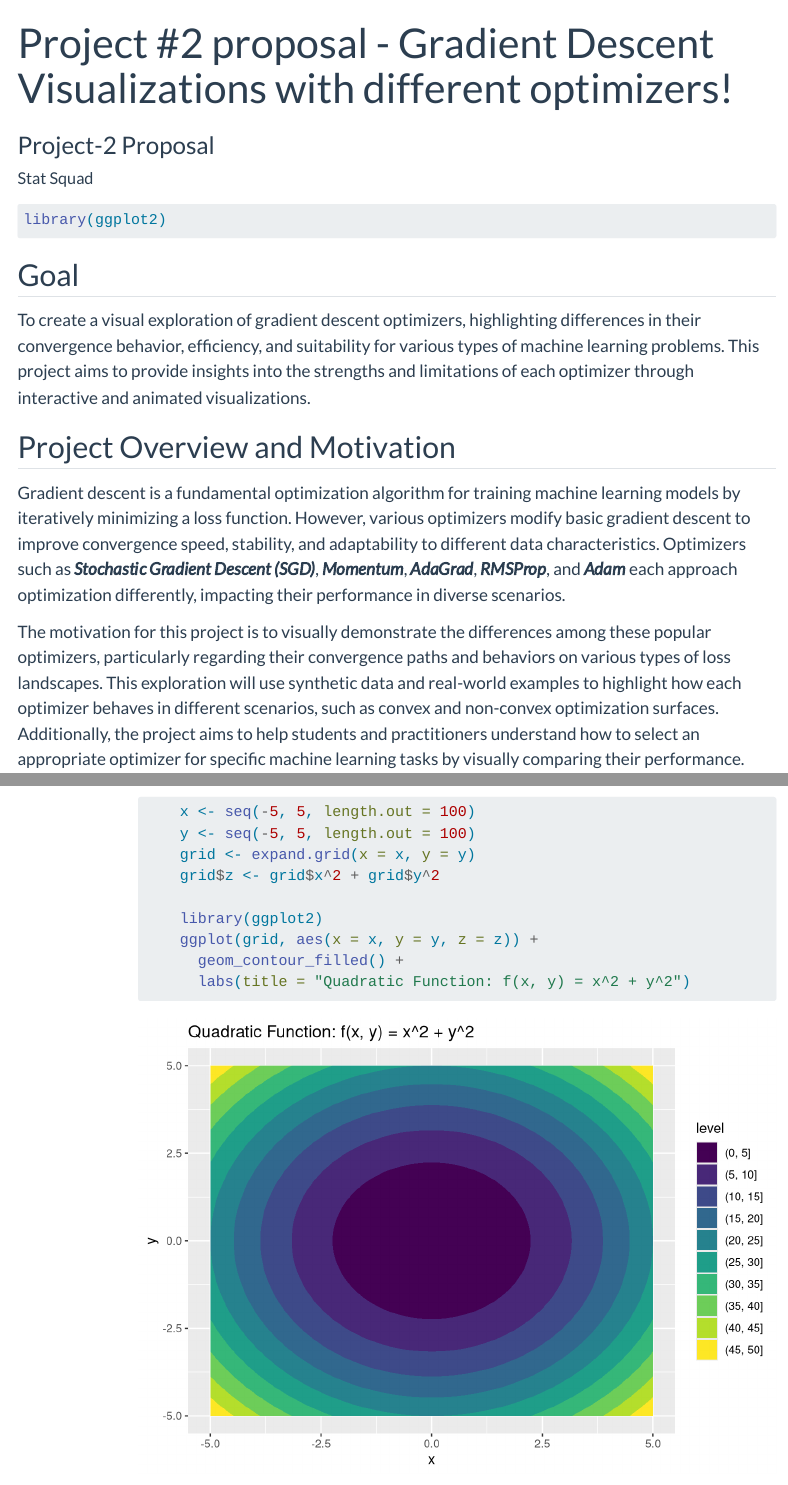
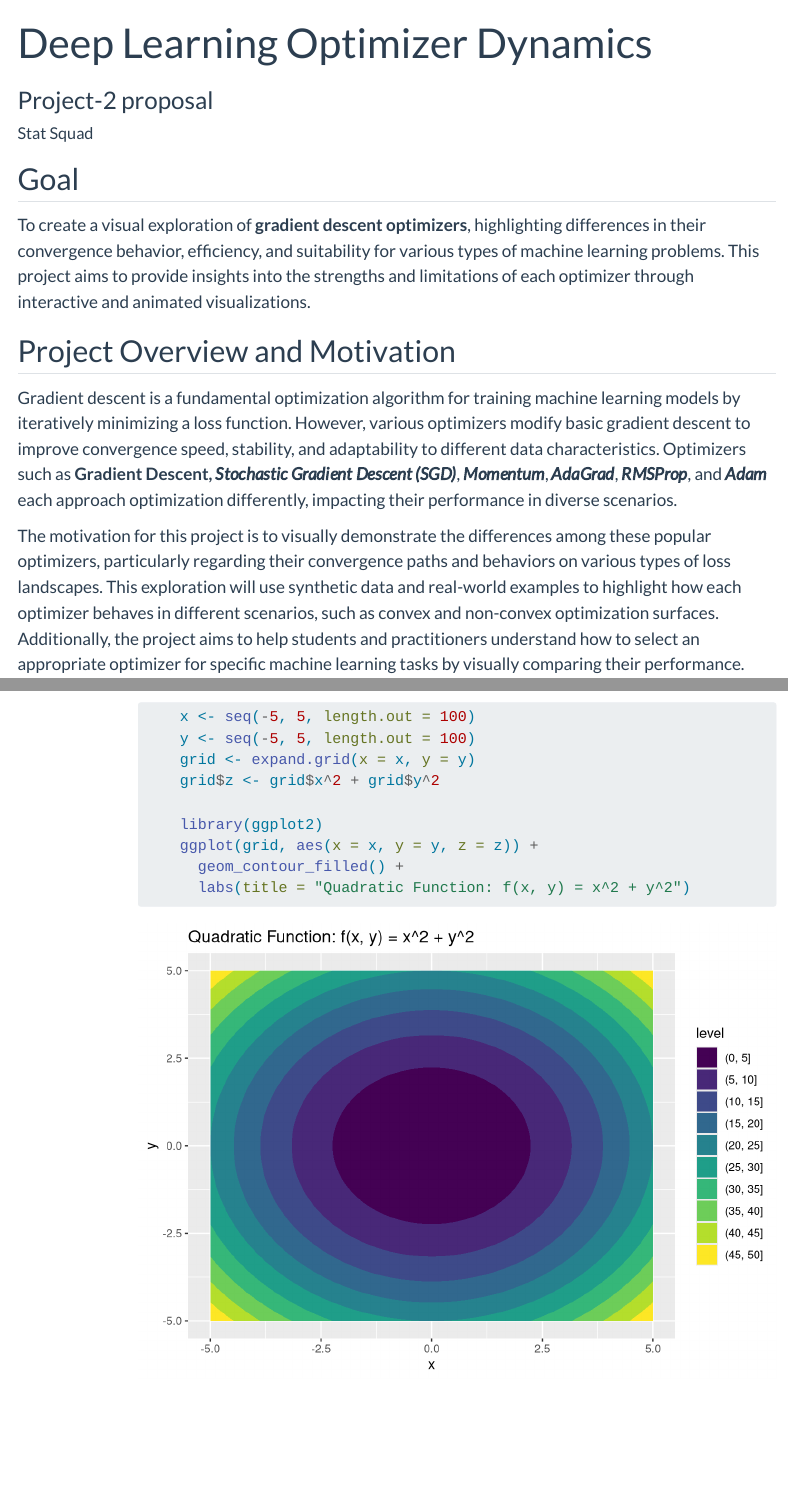
Before and after one commit to INFO-526-FA24/project-2-stat-squad, a Quarto document (proposal.qmd): the page in a window 1100 px wide, from its top, and a second part further down, joined at a grey line. Rendered offline with R 4.5, knitr and Pandoc in place of Quarto, with nearby package versions; menus at the side of the page are left out; long lines of code are wrapped.

Commit message:
proposal updated and added readme for all different folders

````diff
--- a/_quarto.yml
+++ b/_quarto.yml
@@ -2,7 +2,7 @@ project:
   type: website
 
 website:
-  title: Project Title
+  title: Optimizers
   navbar:
     right:
       - icon: github
--- a/proposal.qmd
+++ b/proposal.qmd
@@ -1,6 +1,6 @@
 ---
-title: "Project #2 proposal - Gradient Descent Visualizations with different optimizers!"
-subtitle: "Project-2 Proposal"
+title: "Deep Learning Optimizer Dynamics"
+subtitle: "Project-2 proposal"
 author:
   - name: "Stat Squad"
     affiliations:
@@ -18,7 +18,7 @@ execute:
   warning: false
 ---
 
-```{r eval=FALSE, warning=FALSE}
+```{r eval=FALSE, warning=FALSE, include=FALSE}
 #| label: load-pkgs
 #| message: false
 
@@ -28,11 +28,11 @@ library(ggplot2)
 
 ## Goal
 
-To create a visual exploration of gradient descent optimizers, highlighting differences in their convergence behavior, efficiency, and suitability for various types of machine learning problems. This project aims to provide insights into the strengths and limitations of each optimizer through interactive and animated visualizations.
+To create a visual exploration of **gradient descent optimizers**, highlighting differences in their convergence behavior, efficiency, and suitability for various types of machine learning problems. This project aims to provide insights into the strengths and limitations of each optimizer through interactive and animated visualizations.
 
 ## Project Overview and Motivation
 
-Gradient descent is a fundamental optimization algorithm for training machine learning models by iteratively minimizing a loss function. However, various optimizers modify basic gradient descent to improve convergence speed, stability, and adaptability to different data characteristics. Optimizers such as ***Stochastic Gradient Descent (SGD)***, ***Momentum***, ***AdaGrad***, ***RMSProp***, and ***Adam*** each approach optimization differently, impacting their performance in diverse scenarios.
+Gradient descent is a fundamental optimization algorithm for training machine learning models by iteratively minimizing a loss function. However, various optimizers modify basic gradient descent to improve convergence speed, stability, and adaptability to different data characteristics. Optimizers such as **Gradient Descent,** ***Stochastic Gradient Descent (SGD)***, ***Momentum***, ***AdaGrad***, ***RMSProp***, and ***Adam*** each approach optimization differently, impacting their performance in diverse scenarios.
 
 The motivation for this project is to visually demonstrate the differences among these popular optimizers, particularly regarding their convergence paths and behaviors on various types of loss landscapes. This exploration will use synthetic data and real-world examples to highlight how each optimizer behaves in different scenarios, such as convex and non-convex optimization surfaces. Additionally, the project aims to help students and practitioners understand how to select an appropriate optimizer for specific machine learning tasks by visually comparing their performance.
 
````
Also changed, not shown: README.md, data/README.md, documents/README.md (added), images/README.md (deleted), presentation_images/README.md (added), styles/README.md (added), proposal.qmd (16 more changed lines), 1 other file.
